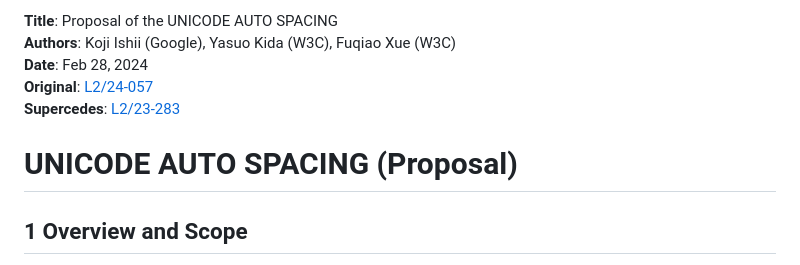
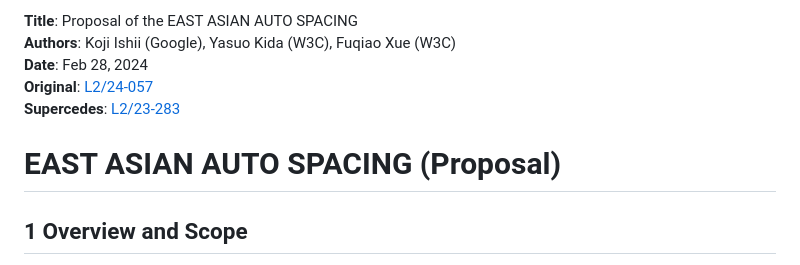
Before and after one commit to kojiishi/unicode-auto-spacing, a Markdown page: auto-spacing.md, the part around the change. Drawn GitHub-style.

Commit message:
Rename to "East Asian Spacing" (#28)
Fixes unicode-org/unicodetools#767.

```diff
--- a/auto-spacing.md
+++ b/auto-spacing.md
@@ -1,10 +1,10 @@
-**Title**: Proposal of the UNICODE AUTO SPACING
+**Title**: Proposal of the EAST ASIAN AUTO SPACING
 **Authors**: Koji Ishii (Google), Yasuo Kida (W3C), Fuqiao Xue (W3C)
 **Date**: Feb 28, 2024
 **Original**: [L2/24-057](https://www.unicode.org/L2/L2024/24057-auto-spacing-prop.pdf)
 **Supercedes**: [L2/23-283](https://www.unicode.org/L2/L2023/23283-auto-spacing-prop.pdf)
 
-# UNICODE AUTO SPACING (Proposal)
+# EAST ASIAN AUTO SPACING (Proposal)
 
 ## 1 Overview and Scope
 
```
